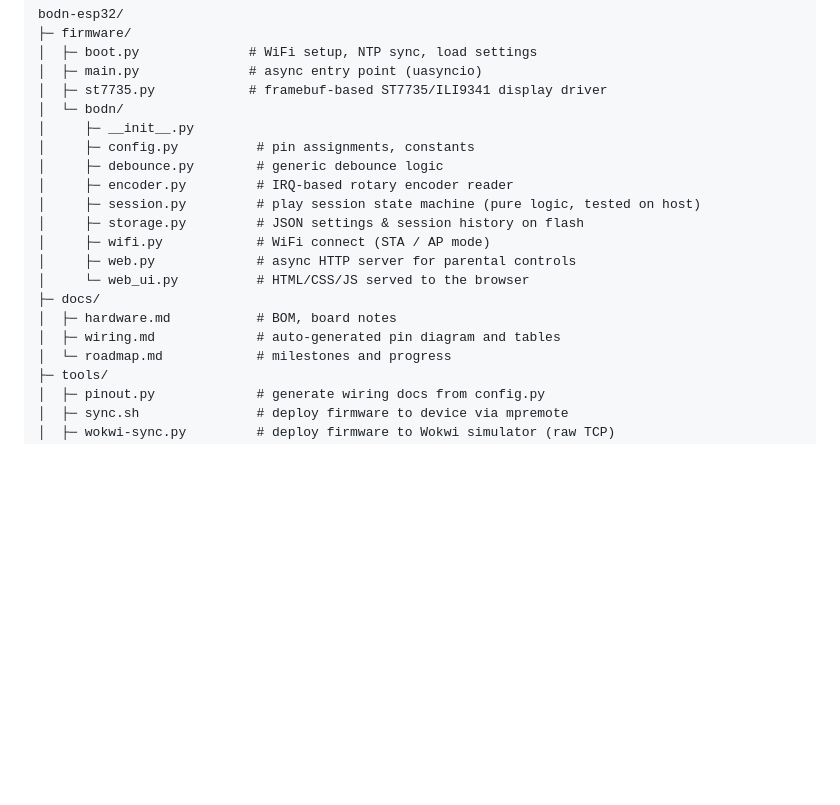
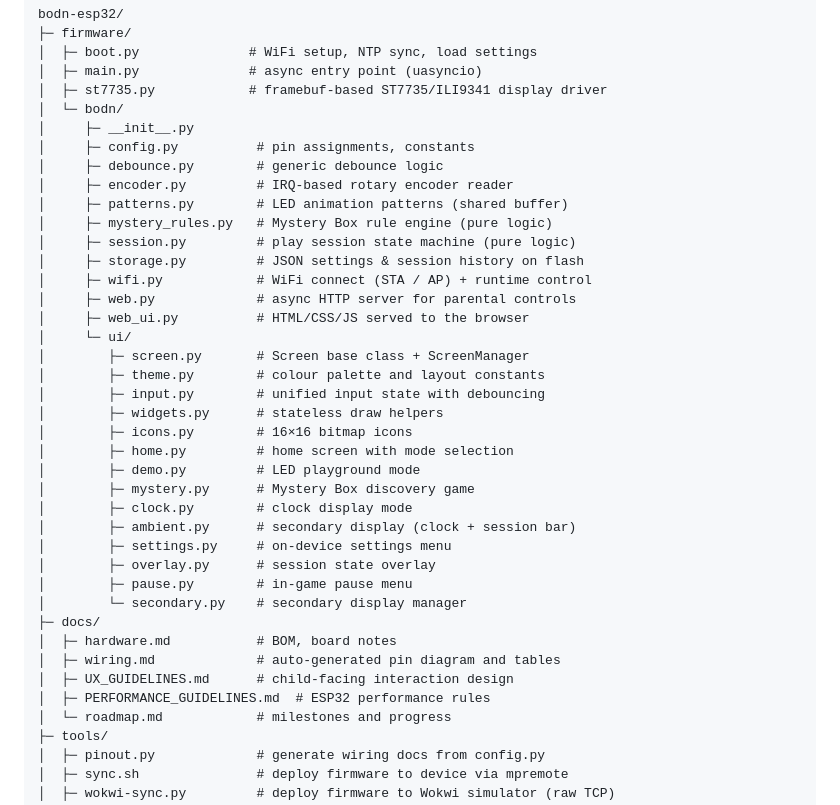
Before and after one commit to mandakan/bodn-esp32, a Markdown page: CLAUDE.md, the part around the change. Drawn GitHub-style; blank space fills up the shorter version.

```diff
--- a/CLAUDE.md
+++ b/CLAUDE.md
@@ -59,14 +59,33 @@ bodn-esp32/
 │     ├─ config.py          # pin assignments, constants
 │     ├─ debounce.py        # generic debounce logic
 │     ├─ encoder.py         # IRQ-based rotary encoder reader
-│     ├─ session.py         # play session state machine (pure logic, tested on host)
+│     ├─ patterns.py        # LED animation patterns (shared buffer)
+│     ├─ mystery_rules.py   # Mystery Box rule engine (pure logic)
+│     ├─ session.py         # play session state machine (pure logic)
 │     ├─ storage.py         # JSON settings & session history on flash
-│     ├─ wifi.py            # WiFi connect (STA / AP mode)
+│     ├─ wifi.py            # WiFi connect (STA / AP) + runtime control
 │     ├─ web.py             # async HTTP server for parental controls
-│     └─ web_ui.py          # HTML/CSS/JS served to the browser
+│     ├─ web_ui.py          # HTML/CSS/JS served to the browser
+│     └─ ui/
+│        ├─ screen.py       # Screen base class + ScreenManager
+│        ├─ theme.py        # colour palette and layout constants
+│        ├─ input.py        # unified input state with debouncing
+│        ├─ widgets.py      # stateless draw helpers
+│        ├─ icons.py        # 16×16 bitmap icons
+│        ├─ home.py         # home screen with mode selection
+│        ├─ demo.py         # LED playground mode
+│        ├─ mystery.py      # Mystery Box discovery game
+│        ├─ clock.py        # clock display mode
+│        ├─ ambient.py      # secondary display (clock + session bar)
+│        ├─ settings.py     # on-device settings menu
+│        ├─ overlay.py      # session state overlay
+│        ├─ pause.py        # in-game pause menu
+│        └─ secondary.py    # secondary display manager
 ├─ docs/
 │  ├─ hardware.md           # BOM, board notes
 │  ├─ wiring.md             # auto-generated pin diagram and tables
+│  ├─ UX_GUIDELINES.md      # child-facing interaction design
+│  ├─ PERFORMANCE_GUIDELINES.md  # ESP32 performance rules
 │  └─ roadmap.md            # milestones and progress
 ├─ tools/
 │  ├─ pinout.py             # generate wiring docs from config.py
```
Also changed, not shown: README.md (+21 -2 lines).
